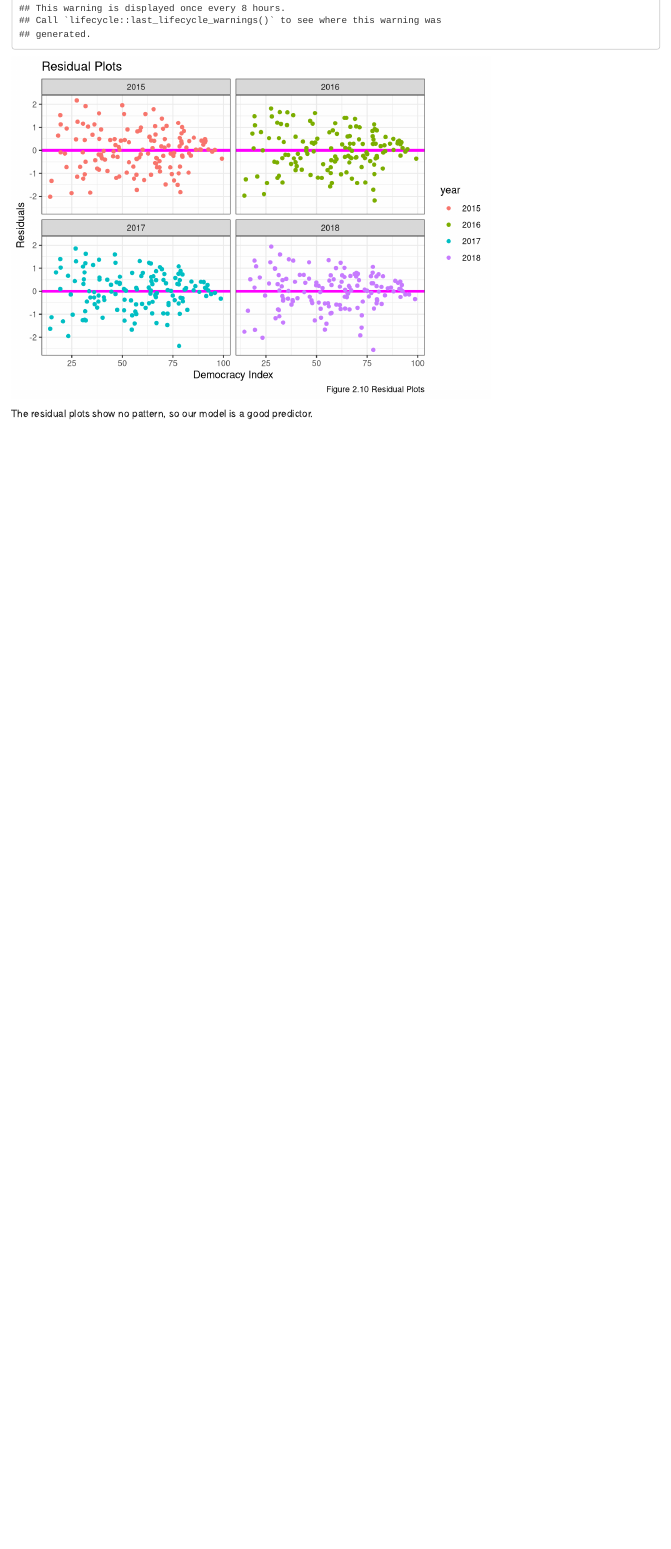
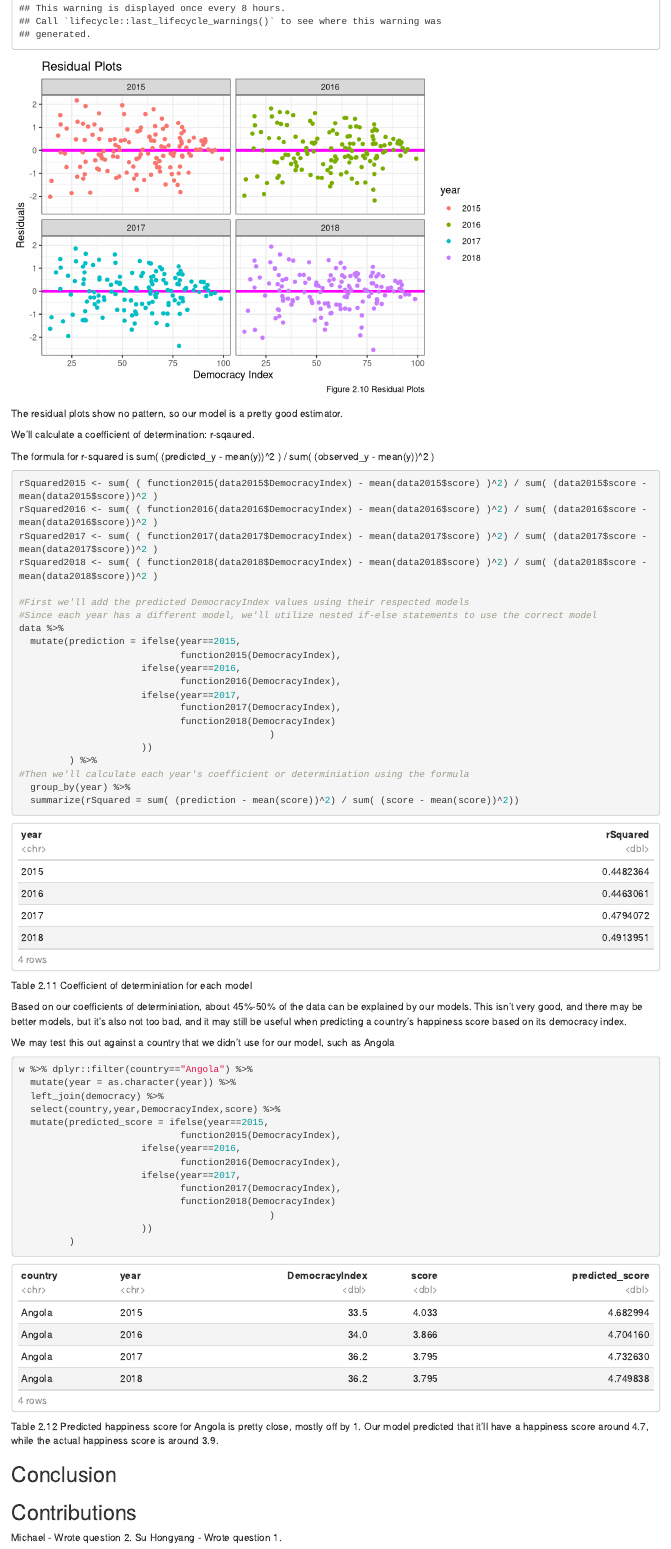
Before and after one commit to pengzhang201909/Explorary-Data-Analysis-On-World-Happiness-Reports-2015-2019-, an R Markdown document (Michael and SuHongYang/World Happiness Analysis Report.Rmd): the page in a window 1100 px wide, from 16110 px down before the commit and from 15340 px down after it, so that both start at the same text. Rendered offline with R 4.5, knitr and Pandoc, with nearby package versions.

Commit message:
Added rSquared

````diff
--- a/Michael and SuHongYang/World Happiness Analysis Report.Rmd
+++ b/Michael and SuHongYang/World Happiness Analysis Report.Rmd
@@ -470,4 +466,64 @@ ggplot(data) +
   labs(title="Residual Plots",x="Democracy Index",y="Residuals",caption="Figure 2.10 Residual Plots")
 ```
 
-The residual plots show no pattern, so our model is a good predictor.
+The residual plots show no pattern, so our model is a pretty good estimator.
+
+We'll calculate a coefficient of determination: r-sqaured.
+
+The formula for r-squared is sum( (predicted_y - mean(y))^2 ) / sum( (observed_y - mean(y))^2 )
+
+```{r}
+rSquared2015 <- sum( ( function2015(data2015$DemocracyIndex) - mean(data2015$score) )^2) / sum( (data2015$score - mean(data2015$score))^2 )
+rSquared2016 <- sum( ( function2016(data2016$DemocracyIndex) - mean(data2016$score) )^2) / sum( (data2016$score - mean(data2016$score))^2 )
+rSquared2017 <- sum( ( function2017(data2017$DemocracyIndex) - mean(data2017$score) )^2) / sum( (data2017$score - mean(data2017$score))^2 )
+rSquared2018 <- sum( ( function2018(data2018$DemocracyIndex) - mean(data2018$score) )^2) / sum( (data2018$score - mean(data2018$score))^2 )
+
+#First we'll add the predicted DemocracyIndex values using their respected models
+#Since each year has a different model, we'll utilize nested if-else statements to use the correct model
+data %>%
+  mutate(prediction = ifelse(year==2015,
+                             function2015(DemocracyIndex),
+                      ifelse(year==2016,
+                             function2016(DemocracyIndex),
+                      ifelse(year==2017,
+                             function2017(DemocracyIndex),
+                             function2018(DemocracyIndex)
+                                             )
+                      ))
+         ) %>%
+#Then we'll calculate each year's coefficient or determiniation using the formula
+  group_by(year) %>%
+  summarize(rSquared = sum( (prediction - mean(score))^2) / sum( (score - mean(score))^2))
+```
+
+Table 2.11 Coefficient of determiniation for each model
+
+Based on our coefficients of determiniation, about 45%-50% of the data can be explained by our models. This isn't very good, and there may be better models, but it's also not too bad, and it may still be useful when predicting a country's happiness score based on its democracy index.
+
+We may test this out against a country that we didn't use for our model, such as Angola
+
+```{r message=FALSE}
+w %>% dplyr::filter(country=="Angola") %>%
+  mutate(year = as.character(year)) %>%
+  left_join(democracy) %>%
+  select(country,year,DemocracyIndex,score) %>%
+  mutate(predicted_score = ifelse(year==2015,
+                             function2015(DemocracyIndex),
+                      ifelse(year==2016,
+                             function2016(DemocracyIndex),
+                      ifelse(year==2017,
+                             function2017(DemocracyIndex),
+                             function2018(DemocracyIndex)
+                                             )
+                      ))
+         )
+```
+
+Table 2.12 Predicted happiness score for Angola is pretty close, mostly off by 1. Our model predicted that it'll have a happiness score around 4.7, while the actual happiness score is around 3.9.
+
+## Conclusion
+
+
+## Contributions
+Michael - Wrote question 2.
+Su Hongyang - Wrote question 1.
````
Also changed, not shown: Michael and SuHongYang/World Happiness Analysis Report.Rmd (48 more changed lines).
